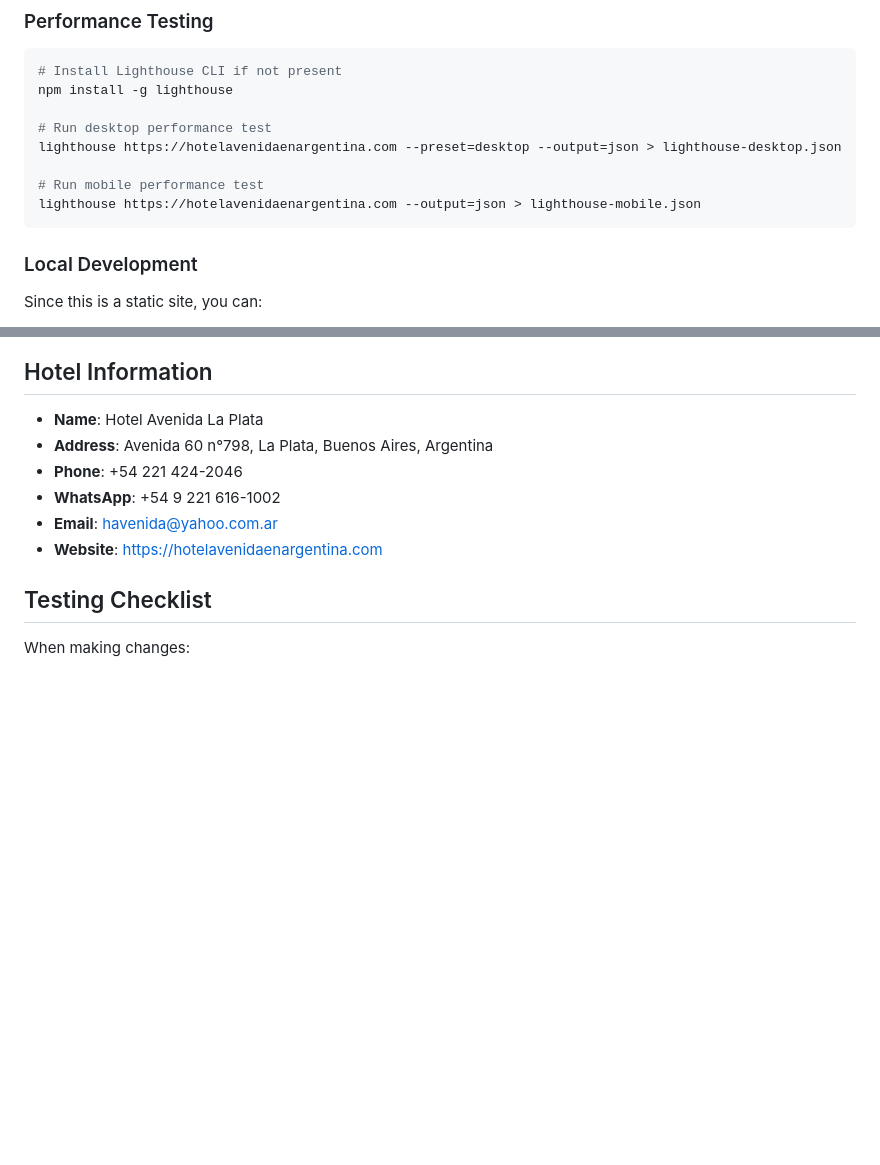
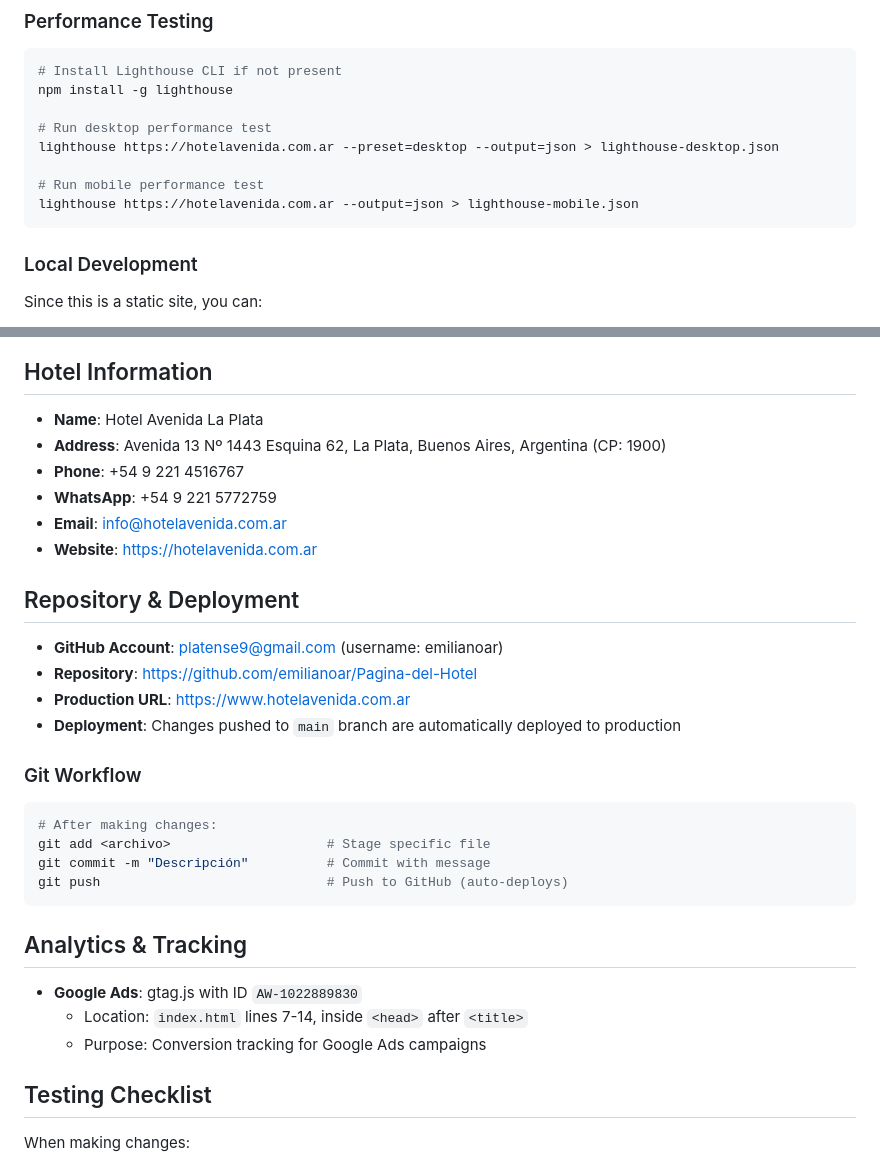
Before and after one commit to emilianoar/Pagina-del-Hotel, a Markdown page: CLAUDE.md, 2 parts joined by grey strips. GitHub-like rendering; blank space fills up the shorter version.

Commit message:
Actualizar CLAUDE.md con información correcta del proyecto
- Corregir datos de contacto del hotel
- Agregar información del repositorio GitHub
- Agregar sección de Analytics (Google Ads)
- Corregir URL de producción a hotelavenida.com.ar
- Documentar flujo de trabajo con Git

Co-Authored-By: Claude Opus 4.5 <noreply@anthropic.com>

````diff
--- a/CLAUDE.md
+++ b/CLAUDE.md
@@ -66,10 +66,10 @@ This script creates multiple versions of images:
 npm install -g lighthouse
 
 # Run desktop performance test
-lighthouse https://hotelavenidaenargentina.com --preset=desktop --output=json > lighthouse-desktop.json
+lighthouse https://hotelavenida.com.ar --preset=desktop --output=json > lighthouse-desktop.json
 
 # Run mobile performance test
-lighthouse https://hotelavenidaenargentina.com --output=json > lighthouse-mobile.json
+lighthouse https://hotelavenida.com.ar --output=json > lighthouse-mobile.json
 ```
 
 ### Local Development
@@ -108,11 +108,32 @@ The site uses progressive responsive design with the following breakpoints:
 ## Hotel Information
 
 - **Name**: Hotel Avenida La Plata
-- **Address**: Avenida 60 n°798, La Plata, Buenos Aires, Argentina
-- **Phone**: +54 221 424-2046
-- **WhatsApp**: +54 9 221 616-1002
-- **Email**: havenida@yahoo.com.ar
-- **Website**: https://hotelavenidaenargentina.com
+- **Address**: Avenida 13 Nº 1443 Esquina 62, La Plata, Buenos Aires, Argentina (CP: 1900)
+- **Phone**: +54 9 221 4516767
+- **WhatsApp**: +54 9 221 5772759
+- **Email**: info@hotelavenida.com.ar
+- **Website**: https://hotelavenida.com.ar
+
+## Repository & Deployment
+
+- **GitHub Account**: platense9@gmail.com (username: emilianoar)
+- **Repository**: https://github.com/emilianoar/Pagina-del-Hotel
+- **Production URL**: https://www.hotelavenida.com.ar
+- **Deployment**: Changes pushed to `main` branch are automatically deployed to production
+
+### Git Workflow
+```bash
+# After making changes:
+git add <archivo>                    # Stage specific file
+git commit -m "Descripción"          # Commit with message
+git push                             # Push to GitHub (auto-deploys)
+```
+
+## Analytics & Tracking
+
+- **Google Ads**: gtag.js with ID `AW-1022889830`
+  - Location: `index.html` lines 7-14, inside `<head>` after `<title>`
+  - Purpose: Conversion tracking for Google Ads campaigns
 
 ## Testing Checklist
 
````
